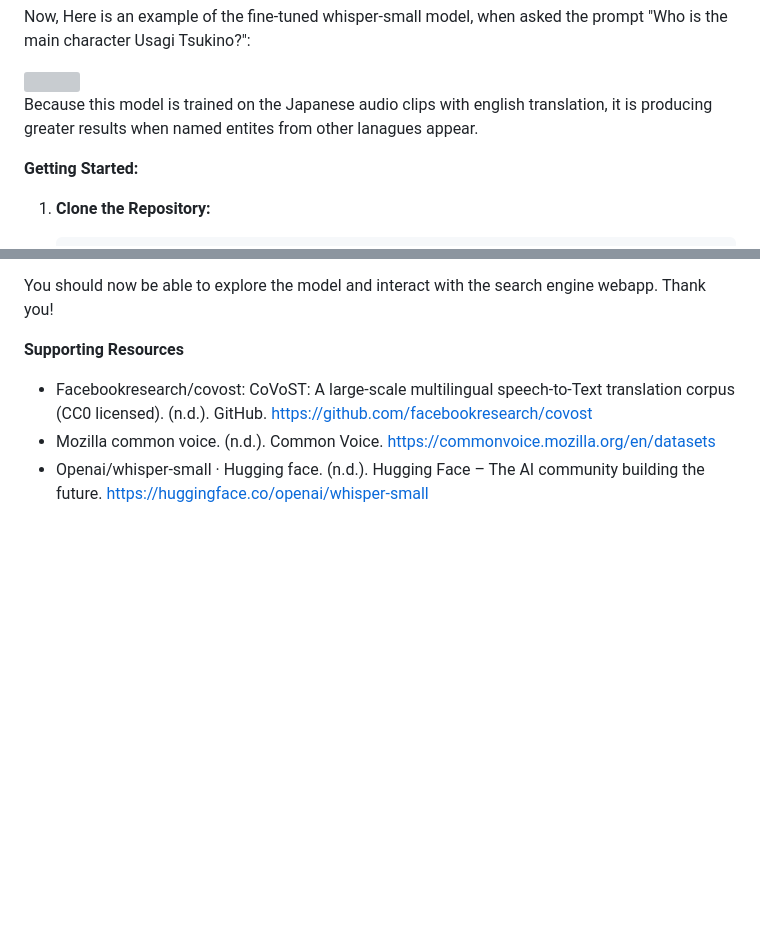
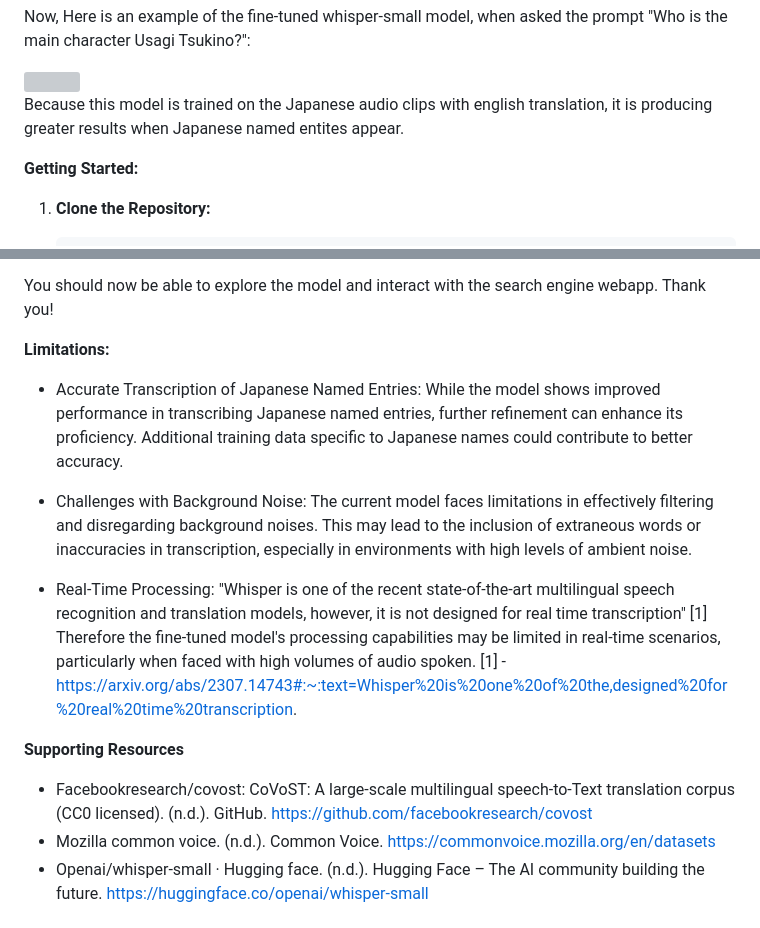
Before and after one commit to srinath-dittakavi/SearchEngine-Microphone, a Markdown page: README.md, 2 parts joined by grey strips. GitHub-like rendering; blank space fills up the shorter version; grey boxes are pictures that could not be loaded.

```diff
--- a/README.md
+++ b/README.md
@@ -44,7 +44,7 @@ Now, Here is an example of the fine-tuned whisper-small model, when asked the pr
 
 <img src="https://github.com/srinath-dittakavi/SearchEngine-Microphone/assets/142838954/6dfd0a25-7af8-4295-ba46-3101b90ce082" width="600" height="200">
 
-Because this model is trained on the Japanese audio clips with english translation, it is producing greater results when named entites from other lanagues appear.
+Because this model is trained on the Japanese audio clips with english translation, it is producing greater results when Japanese named entites appear.
 
 **Getting Started:**
 
@@ -63,6 +63,15 @@ Because this model is trained on the Japanese audio clips with english translati
 
 You should now be able to explore the model and interact with the search engine webapp. Thank you!
 
+**Limitations:**
+- Accurate Transcription of Japanese Named Entries: While the model shows improved performance in transcribing Japanese named entries, further refinement can enhance its proficiency.
+  Additional training data specific to Japanese names could contribute to better accuracy.
+
+- Challenges with Background Noise: The current model faces limitations in effectively filtering and disregarding background noises. This may lead to the inclusion of extraneous words or inaccuracies in transcription, especially in environments with high levels of ambient noise.
+
+- Real-Time Processing: "Whisper is one of the recent state-of-the-art multilingual speech recognition and translation models, however, it is not designed for real time transcription" [1] Therefore the fine-tuned model's processing capabilities may be limited in real-time scenarios, particularly when faced with high volumes of audio spoken.
+  [1] - https://arxiv.org/abs/2307.14743#:~:text=Whisper%20is%20one%20of%20the,designed%20for%20real%20time%20transcription.
+
 
 **Supporting Resources**
 -  Facebookresearch/covost: CoVoST: A large-scale multilingual speech-to-Text translation corpus (CC0 licensed). (n.d.). GitHub. https://github.com/facebookresearch/covost
```
